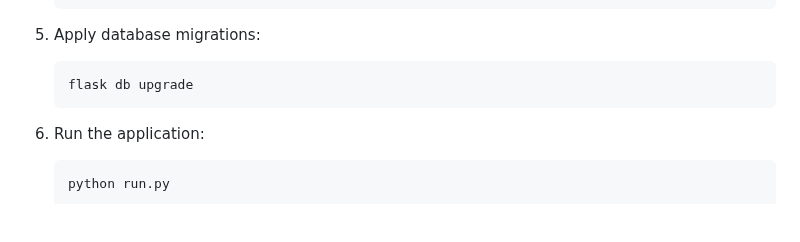
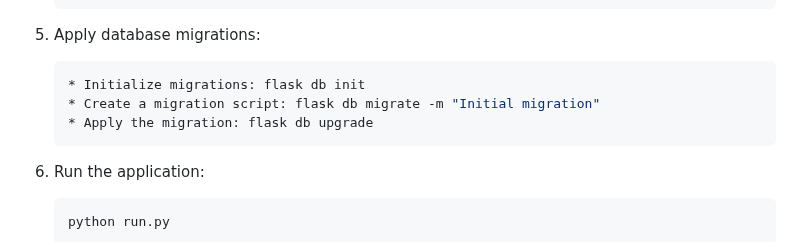
Before and after one commit to Vrana710/game_api, a Markdown page: README.md, the part around the change. GitHub-like rendering; blank space fills up the shorter version.

````diff
--- a/README.md
+++ b/README.md
@@ -40,7 +40,9 @@ To run this project locally, follow the steps below:
 
 5. Apply database migrations:
    ```bash
-   flask db upgrade
+   * Initialize migrations: flask db init
+   * Create a migration script: flask db migrate -m "Initial migration"
+   * Apply the migration: flask db upgrade
    ```
 
 6. Run the application:
````
